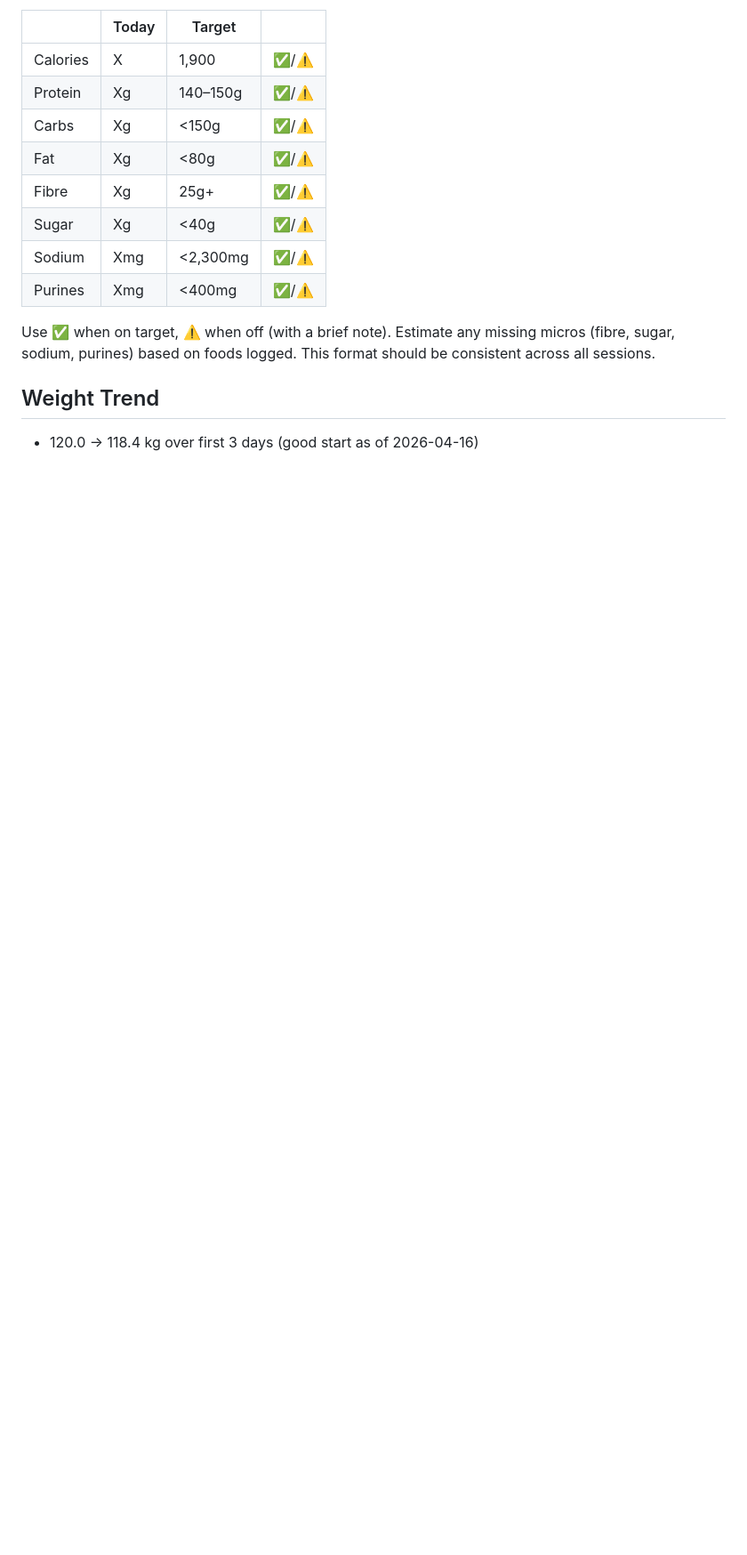
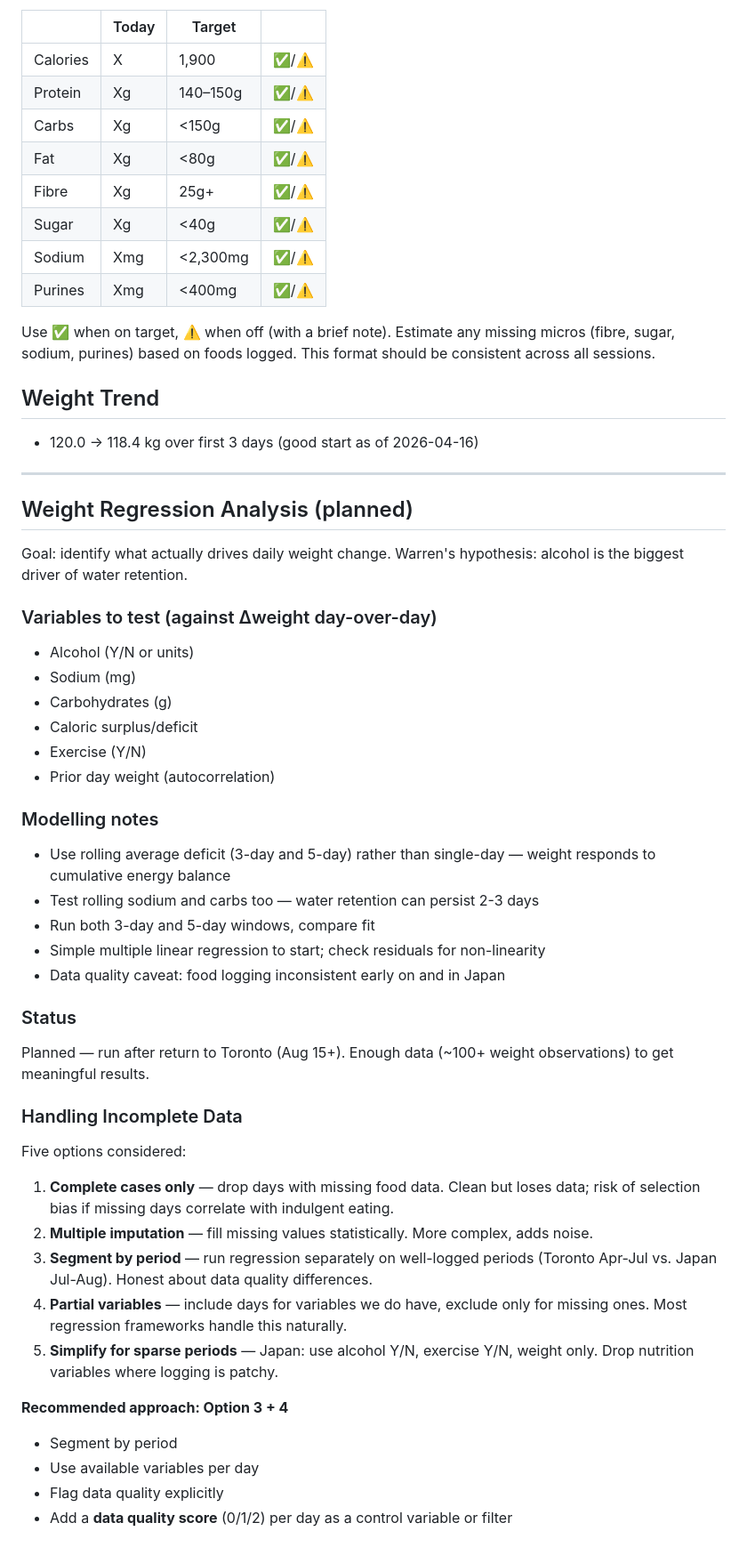
Before and after one commit to wrodericks/rei-workspace, a Markdown page: details/health-tracking.md, the part around the change. Shown at 89% size. Rendered like a GitHub page; blank space fills up the shorter version.

Commit message:
Daily backup 2026-08-08

```diff
--- a/details/health-tracking.md
+++ b/details/health-tracking.md
@@ -80,3 +80,41 @@ Use ✅ when on target, ⚠️ when off (with a brief note). Estimate any missin
 
 ## Weight Trend
 - 120.0 → 118.4 kg over first 3 days (good start as of 2026-04-16)
+
+---
+
+## Weight Regression Analysis (planned)
+Goal: identify what actually drives daily weight change. Warren's hypothesis: alcohol is the biggest driver of water retention.
+
+### Variables to test (against Δweight day-over-day)
+- Alcohol (Y/N or units)
+- Sodium (mg)
+- Carbohydrates (g)
+- Caloric surplus/deficit
+- Exercise (Y/N)
+- Prior day weight (autocorrelation)
+
+### Modelling notes
+- Use rolling average deficit (3-day and 5-day) rather than single-day — weight responds to cumulative energy balance
+- Test rolling sodium and carbs too — water retention can persist 2-3 days
+- Run both 3-day and 5-day windows, compare fit
+- Simple multiple linear regression to start; check residuals for non-linearity
+- Data quality caveat: food logging inconsistent early on and in Japan
+
+### Status
+Planned — run after return to Toronto (Aug 15+). Enough data (~100+ weight observations) to get meaningful results.
+
+### Handling Incomplete Data
+Five options considered:
+
+1. **Complete cases only** — drop days with missing food data. Clean but loses data; risk of selection bias if missing days correlate with indulgent eating.
+2. **Multiple imputation** — fill missing values statistically. More complex, adds noise.
+3. **Segment by period** — run regression separately on well-logged periods (Toronto Apr-Jul vs. Japan Jul-Aug). Honest about data quality differences.
+4. **Partial variables** — include days for variables we do have, exclude only for missing ones. Most regression frameworks handle this naturally.
+5. **Simplify for sparse periods** — Japan: use alcohol Y/N, exercise Y/N, weight only. Drop nutrition variables where logging is patchy.
+
+**Recommended approach: Option 3 + 4**
+- Segment by period
+- Use available variables per day
+- Flag data quality explicitly
+- Add a **data quality score** (0/1/2) per day as a control variable or filter
```
